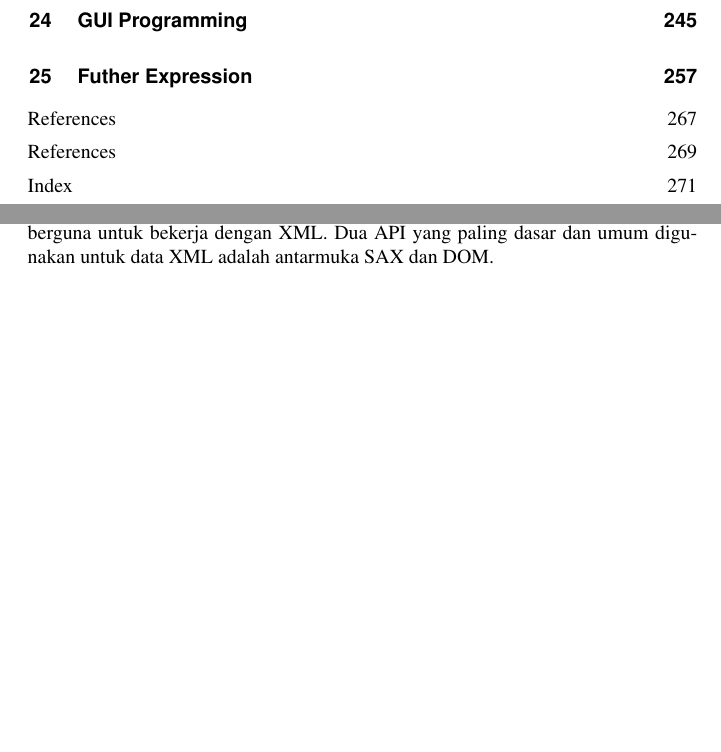
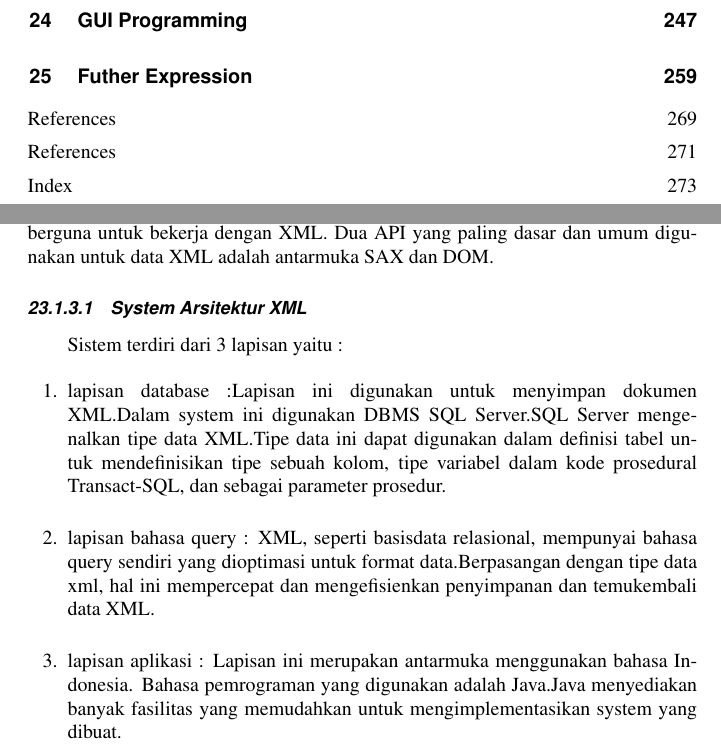
Before and after one commit to BukuInformatika/python, a LaTeX thesis (python.tex, which reads XMLProcessing.tex): two parts of pages 12 and 268 of 302 before the commit and two parts of pages 12 and 268 of 304 after it, joined at a grey line, cut so that both start at the same text, the shorter picture padded with empty space. Compiled offline with pdfLaTeX.

Commit message:
Update XMLProcessing.tex

```diff
--- a/XMLProcessing.tex
+++ b/XMLProcessing.tex
@@ -45,6 +45,14 @@ Keunggulan dari python dapat dijabarkan dari faktor-faktor berikut ini :
 
 \subsection {Arsitektur XML dan API}
   Perpustakaan standar Python menyediakan seperangkat antarmuka minimal tapi berguna untuk bekerja dengan XML. Dua API yang paling dasar dan umum digunakan untuk data XML adalah antarmuka SAX dan DOM.
+\subsubsection {System Arsitektur XML}
+\begin{enumerate}
+Sistem terdiri dari 3 lapisan yaitu :
+\item lapisan database :Lapisan ini digunakan untuk menyimpan dokumen XML.Dalam system ini digunakan DBMS SQL Server.SQL
+Server mengenalkan tipe data XML.Tipe data ini dapat digunakan dalam definisi tabel untuk mendefinisikan tipe sebuah kolom, tipe variabel dalam kode prosedural Transact-SQL, dan sebagai parameter prosedur.
+\item lapisan bahasa query : XML, seperti basisdata relasional, mempunyai bahasa query sendiri yang dioptimasi untuk format data.Berpasangan dengan tipe data xml, hal ini mempercepat dan mengefisienkan penyimpanan dan temukembali data XML.
+\item lapisan aplikasi : Lapisan ini merupakan antarmuka menggunakan bahasa Indonesia. Bahasa pemrograman yang digunakan adalah Java.Java menyediakan banyak fasilitas yang memudahkan untuk mengimplementasikan system yang dibuat.
+
 \subsubsection {SAX}
   API sederhana untuk XML (SAX): mendaftarkan panggilan kemali untuk acara yang diminati dan kemudian membiarkan parser berjalan melalui dokumen. Ini berguna bila dokumen berukuran besar atau memiliki keterbatasan memori, ini memparsing file tidak pernah tersimpan dalam memori. Biasanya juga SAX ini dapat di pakai oleh Generator untuk membaca file XML dan pesan SAX ini juga biasa disebut dengan istilah event. SAX akan di kirimkan oleh Generator ke pipeline. SAX atau event ini juga dapat mengirimkan sebuah dokumen atau lampiran yang artinya SAX atau event ini dapat di proses nantinya.
 
```
Also changed, not shown: XMLProcessing.tex (1 more changed lines).
